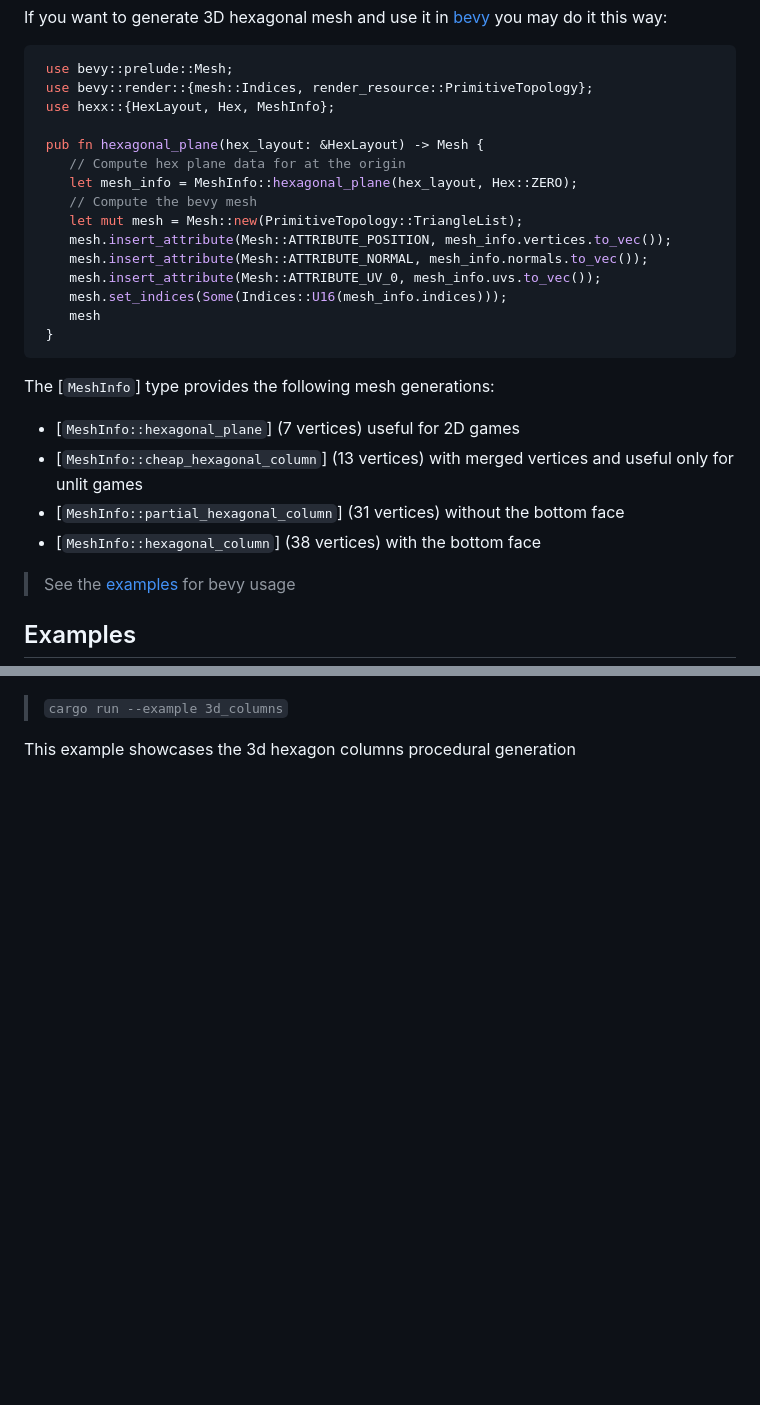
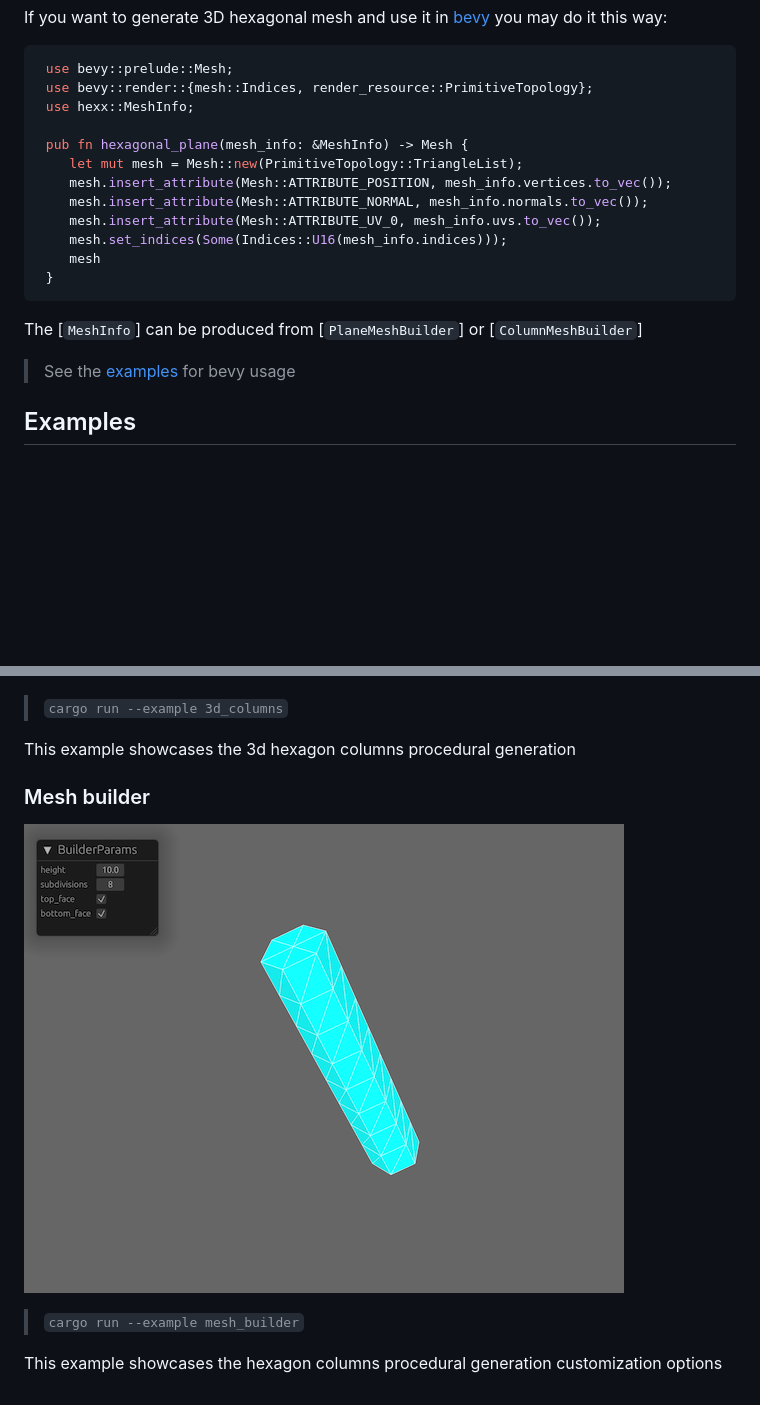
Before and after one commit to ManevilleF/hexx, a Markdown page: README.md, 2 parts joined by grey strips. Rendered like a GitHub page; pictures changed too: docs/mesh_builder.png (added); blank space fills up the shorter version.

````diff
--- a/README.md
+++ b/README.md
@@ -117,12 +117,9 @@
 ```rust
  use bevy::prelude::Mesh;
  use bevy::render::{mesh::Indices, render_resource::PrimitiveTopology};
- use hexx::{HexLayout, Hex, MeshInfo};
+ use hexx::MeshInfo;
 
- pub fn hexagonal_plane(hex_layout: &HexLayout) -> Mesh {
-    // Compute hex plane data for at the origin
-    let mesh_info = MeshInfo::hexagonal_plane(hex_layout, Hex::ZERO);
-    // Compute the bevy mesh
+ pub fn hexagonal_plane(mesh_info: &MeshInfo) -> Mesh {
     let mut mesh = Mesh::new(PrimitiveTopology::TriangleList);
     mesh.insert_attribute(Mesh::ATTRIBUTE_POSITION, mesh_info.vertices.to_vec());
     mesh.insert_attribute(Mesh::ATTRIBUTE_NORMAL, mesh_info.normals.to_vec());
@@ -132,12 +129,7 @@
  }
 ```
 
- The [`MeshInfo`] type provides the following mesh generations:
- - [`MeshInfo::hexagonal_plane`] (7 vertices) useful for 2D games
- - [`MeshInfo::cheap_hexagonal_column`] (13 vertices) with merged vertices and useful only for
- unlit games
- - [`MeshInfo::partial_hexagonal_column`] (31 vertices) without the bottom face
- - [`MeshInfo::hexagonal_column`] (38 vertices) with the bottom face
+ The [`MeshInfo`] can be produced from [`PlaneMeshBuilder`] or [`ColumnMeshBuilder`]
 
 <!-- cargo-sync-readme end -->
 
@@ -204,3 +196,11 @@ This example showcases hex ranges, rings, wedges, rotation, and lines
  > `cargo run --example 3d_columns`
 
  This example showcases the 3d hexagon columns procedural generation
+
+### Mesh builder
+
+![columns](docs/mesh_builder.png "Mesh builder example")
+
+ > `cargo run --example mesh_builder`
+
+ This example showcases the hexagon columns procedural generation customization options
````
Also changed, not shown: 2 other files.
